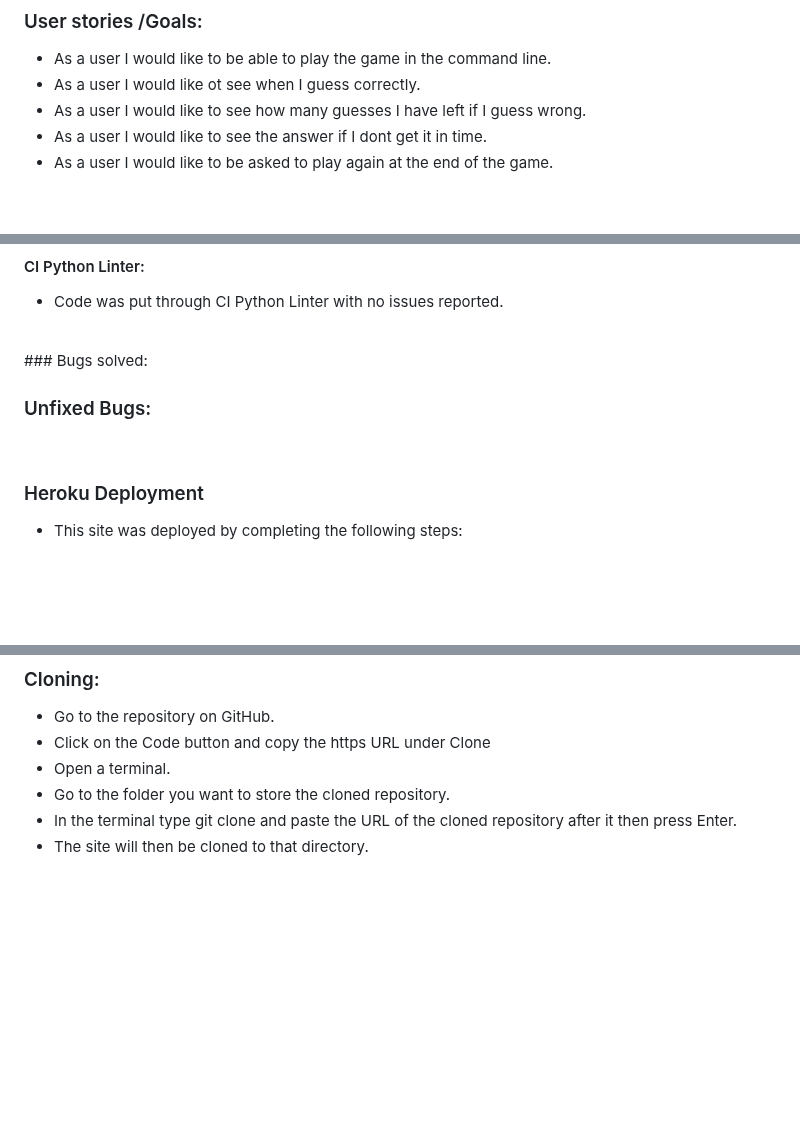
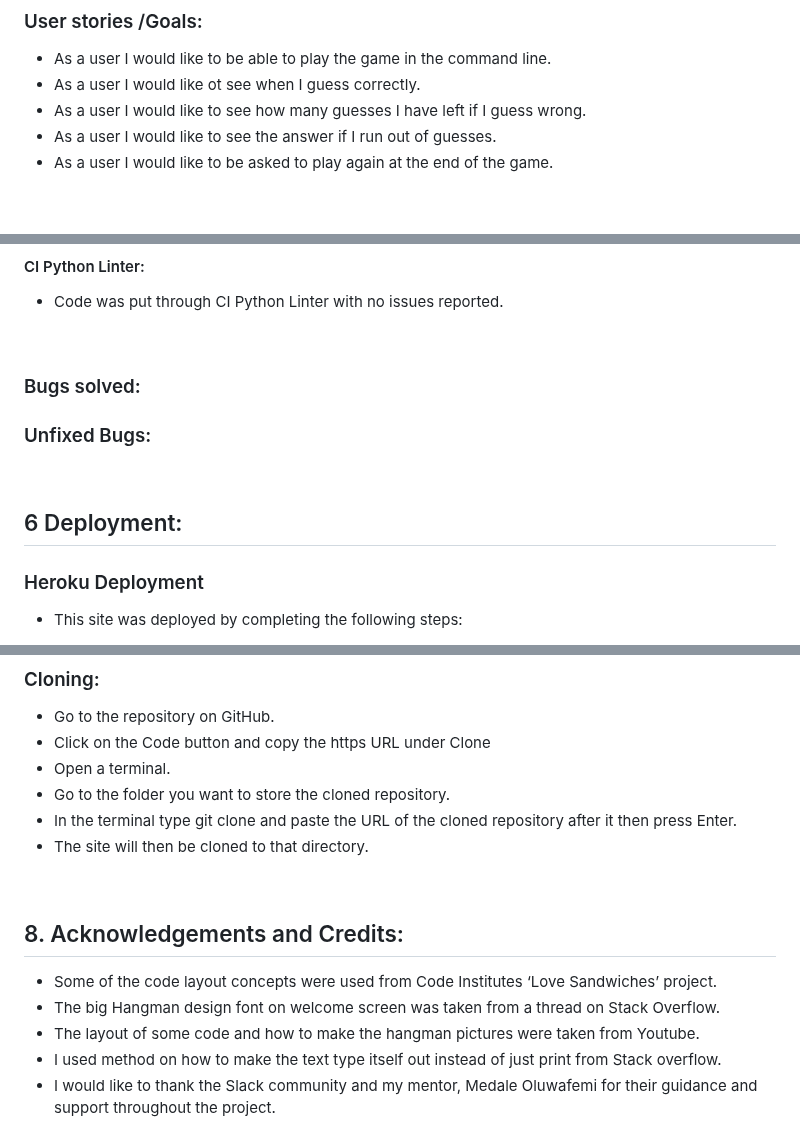
Before and after one commit to DeveloperDunne/Footballer-Hangman, a Markdown page: README.md, 3 parts joined by grey strips. Drawn GitHub-style; blank space fills up the shorter version.

```diff
--- a/README.md
+++ b/README.md
@@ -42,7 +42,7 @@ Please see the live version here: Footballers Hangman. (https://footballers-hang
 - As a user I would like to be able to play the game in the command line.
 - As a user I would like ot see when I guess correctly.
 - As a user I would like to see how many guesses I have left if I guess wrong.
-- As a user I would like to see the answer if I dont get it in time.
+- As a user I would like to see the answer if I run out of guesses.
 - As a user I would like to be asked to play again at the end of the game.
 
 
@@ -114,7 +114,8 @@ This game was created using the Python Language.
 - Code was put through CI Python Linter with no issues reported.
 
  <br>
-  ### Bugs solved:
+
+### Bugs solved:
 
 
 
@@ -123,6 +124,8 @@ This game was created using the Python Language.
 
 
  <br>
+
+ ## 6 Deployment:
 
  ### Heroku Deployment
 
@@ -151,3 +154,11 @@ This game was created using the Python Language.
 - The site will then be cloned to that directory.
 
 <br>
+
+## 8. Acknowledgements and Credits:
+
+- Some of the code layout concepts were used from Code Institutes ‘Love Sandwiches’ project.
+- The big Hangman design font on welcome screen was taken from a thread on Stack Overflow.
+- The layout of some code and how to make the hangman pictures were taken from Youtube.
+- I used method on how to make the text type itself out instead of just print from Stack overflow.
+- I would like to thank the Slack community and my mentor, Medale Oluwafemi for their guidance and support throughout the project.
```
